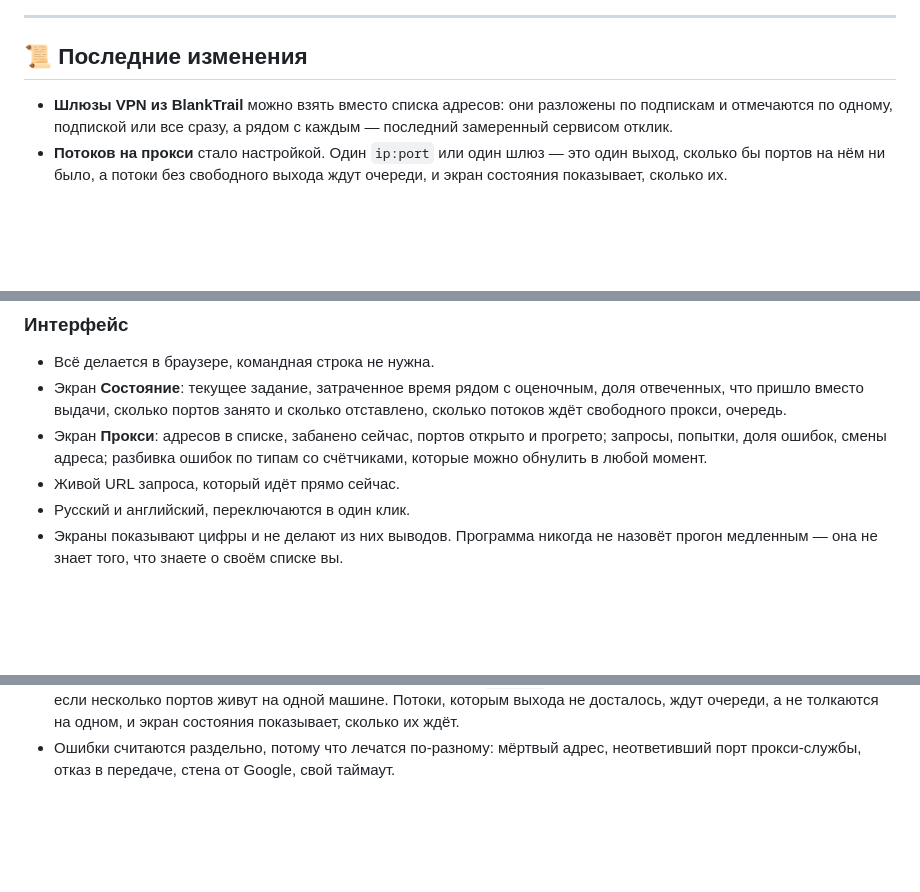
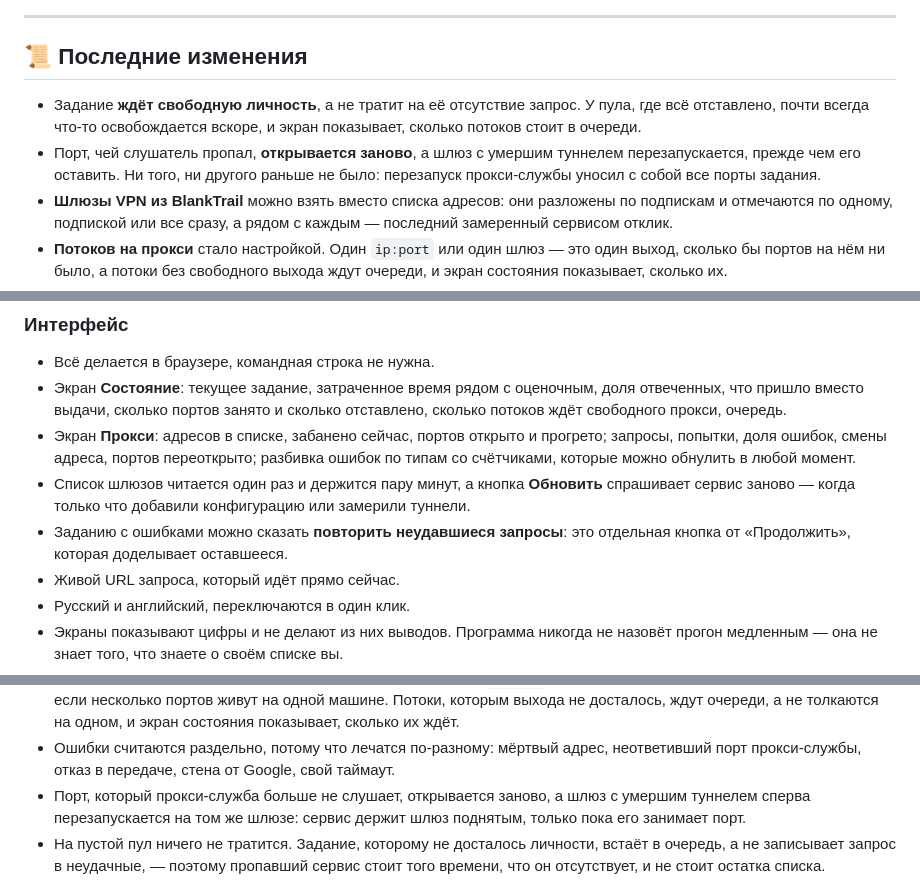
Before and after one commit to BlankTrail/google-serp-parser, a Markdown page: README.ru.md, 3 parts joined by grey strips. Drawn GitHub-style; blank space fills up the shorter version.

```diff
--- a/README.ru.md
+++ b/README.ru.md
@@ -25,6 +25,12 @@
 
 ## 📜 Последние изменения
 
+- Задание **ждёт свободную личность**, а не тратит на её отсутствие запрос. У
+  пула, где всё отставлено, почти всегда что-то освобождается вскоре, и экран
+  показывает, сколько потоков стоит в очереди.
+- Порт, чей слушатель пропал, **открывается заново**, а шлюз с умершим туннелем
+  перезапускается, прежде чем его оставить. Ни того, ни другого раньше не было:
+  перезапуск прокси-службы уносил с собой все порты задания.
 - **Шлюзы VPN из BlankTrail** можно взять вместо списка адресов: они
   разложены по подпискам и отмечаются по одному, подпиской или все сразу, а
   рядом с каждым — последний замеренный сервисом отклик.
@@ -72,8 +78,14 @@
   доля отвеченных, что пришло вместо выдачи, сколько портов занято и сколько
   отставлено, сколько потоков ждёт свободного прокси, очередь.
 - Экран **Прокси**: адресов в списке, забанено сейчас, портов открыто и
-  прогрето; запросы, попытки, доля ошибок, смены адреса; разбивка ошибок по
-  типам со счётчиками, которые можно обнулить в любой момент.
+  прогрето; запросы, попытки, доля ошибок, смены адреса, портов переоткрыто;
+  разбивка ошибок по типам со счётчиками, которые можно обнулить в любой
+  момент.
+- Список шлюзов читается один раз и держится пару минут, а кнопка **Обновить**
+  спрашивает сервис заново — когда только что добавили конфигурацию или
+  замерили туннели.
+- Заданию с ошибками можно сказать **повторить неудавшиеся запросы**: это
+  отдельная кнопка от «Продолжить», которая доделывает оставшееся.
 - Живой URL запроса, который идёт прямо сейчас.
 - Русский и английский, переключаются в один клик.
 - Экраны показывают цифры и не делают из них выводов. Программа никогда не
@@ -104,6 +116,12 @@
 - Ошибки считаются раздельно, потому что лечатся по-разному: мёртвый адрес,
   неответивший порт прокси-службы, отказ в передаче, стена от Google, свой
   таймаут.
+- Порт, который прокси-служба больше не слушает, открывается заново, а шлюз с
+  умершим туннелем сперва перезапускается на том же шлюзе: сервис держит шлюз
+  поднятым, только пока его занимает порт.
+- На пустой пул ничего не тратится. Задание, которому не досталось личности,
+  встаёт в очередь, а не записывает запрос в неудачные, — поэтому пропавший
+  сервис стоит того времени, что он отсутствует, и не стоит остатка списка.
 
 ![Экран прокси: состояние пула, что отказало и какого рода, и список адресов](assets/screenshots/proxies-ru.png)
 
```
Also changed, not shown: README.md (+19 -2 lines).
